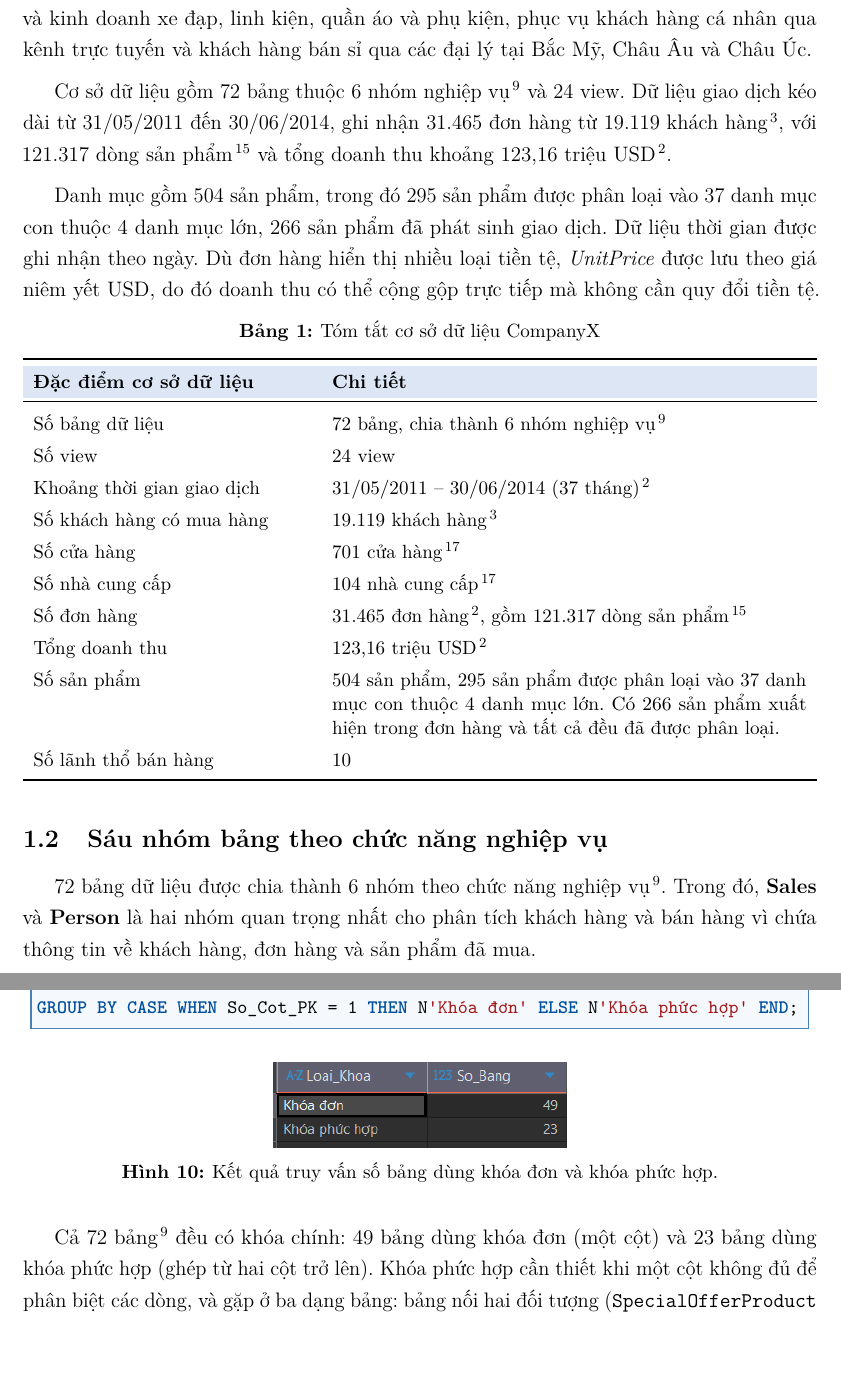
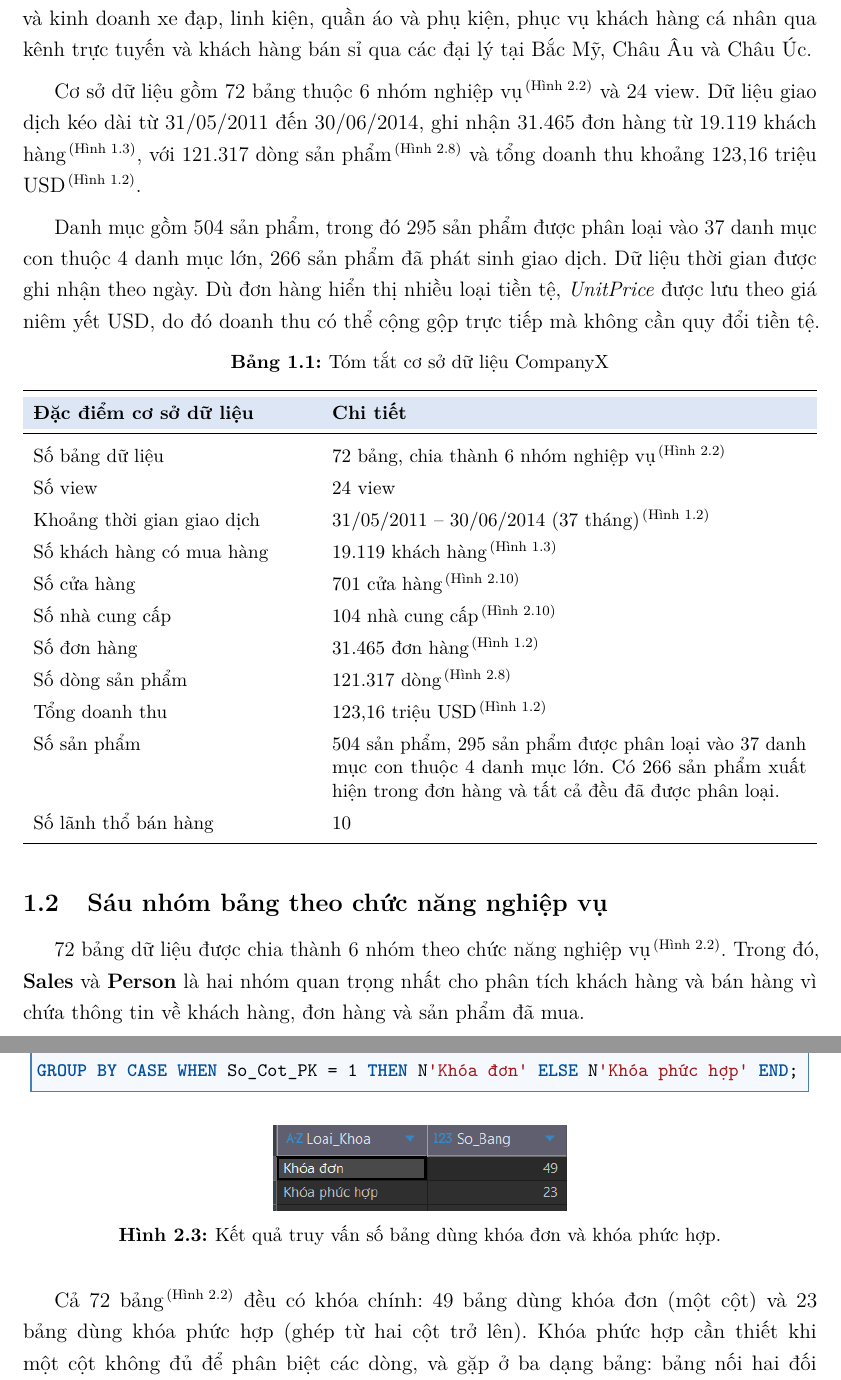
Before and after one commit to zafkiel-ltb/HCMUT_DSW, a LaTeX document (Report/main.tex): two parts of pages 3 and 17 of 26, joined at a grey line, cut so that both start at the same text, the shorter picture padded with empty space. Compiled offline with pdfLaTeX.

Commit message:
Number figures and tables per chapter
\numberwithin restarts both counters at each chapter and prefixes the
chapter number, so the first figure of chapter 1 is Hình 1.1 and the
first of chapter 2 is Hình 2.1. Tables follow the same rule rather than
staying on a flat count next to chapter-numbered figures.

The source markers spell the target out again, as ⁽ᴴⁱⁿʰ ¹·¹⁾, since a
bare 1.1 raised above the line would read like a section number. The
order row of Table 1.1 is split in two because the longer marker no
longer fitted its cell.

Co-Authored-By: Claude Opus 5 (1M context) <noreply@anthropic.com>

```diff
--- a/Report/main.tex
+++ b/Report/main.tex
@@ -40,8 +40,11 @@
 \widowpenalty=10000
 \clubpenalty=10000
 \captionsetup{font=small,labelfont=bf,skip=8pt,justification=centering}
-% Dẫn nguồn số liệu: chỉ số mũ là số hiệu hình chứa kết quả truy vấn tạo ra số đó
-\newcommand{\nguon}[1]{\textsuperscript{\,\ref{#1}}}
+% Đánh số hình và bảng theo chương, ví dụ hình đầu tiên của chương 1 là Hình 1.1
+\numberwithin{figure}{section}
+\numberwithin{table}{section}
+% Dẫn nguồn số liệu: chỉ số mũ trỏ tới hình chứa kết quả truy vấn tạo ra số đó
+\newcommand{\nguon}[1]{\textsuperscript{\,(Hình~\ref{#1})}}
 \setlist{itemsep=3pt, topsep=4pt}
 \titlespacing*{\section}{0pt}{12pt}{4pt}
 \titlespacing*{\subsection}{0pt}{8pt}{2pt}
@@ -188,7 +191,8 @@ Khoảng thời gian giao dịch & 31/05/2011 -- 30/06/2014 (37 tháng)\nguon{fi
 Số khách hàng có mua hàng & 19.119 khách hàng\nguon{fig:c3-customer-types} \\
 Số cửa hàng & 701 cửa hàng\nguon{fig:business-entity-check} \\
 Số nhà cung cấp & 104 nhà cung cấp\nguon{fig:business-entity-check} \\
-Số đơn hàng & 31.465 đơn hàng\nguon{fig:c3-overview}, gồm 121.317 dòng sản phẩm\nguon{fig:row-count-by-table} \\
+Số đơn hàng & 31.465 đơn hàng\nguon{fig:c3-overview} \\
+Số dòng sản phẩm & 121.317 dòng\nguon{fig:row-count-by-table} \\
 Tổng doanh thu & 123,16 triệu USD\nguon{fig:c3-overview} \\
 Số sản phẩm & 504 sản phẩm, 295 sản phẩm được phân loại vào 37 danh mục con thuộc 4 danh mục lớn. Có 266 sản phẩm xuất hiện trong đơn hàng và tất cả đều đã được phân loại. \\
 Số lãnh thổ bán hàng & 10 \\
```
Also changed, not shown: Report/main.pdf.
